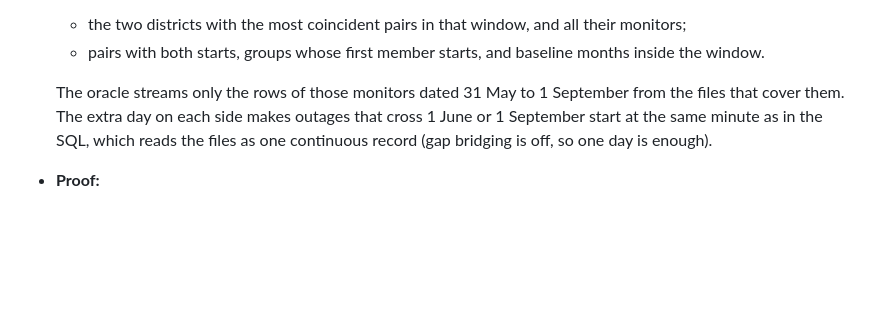
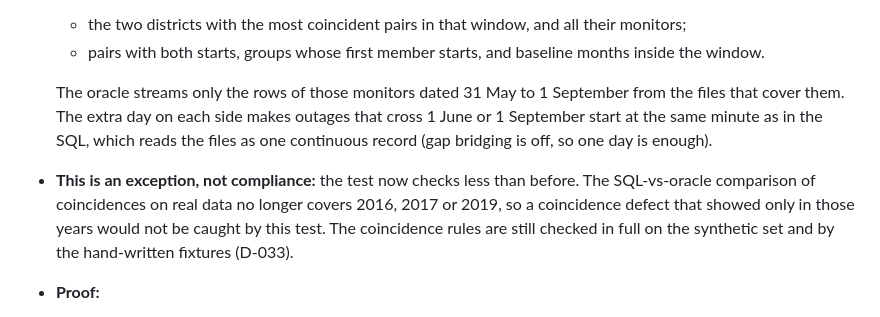
Before and after one commit to stredevirad/voltproof-exathon-2026, a Markdown page: docs/DECISIONS.md, the part around the change. Rendered like a GitHub page; blank space fills up the shorter version.

Commit message:
D-034: say plainly that the scoped coincidence test is an exception and what it no longer covers
Review of Part 1b: the June-August 2018 scope checks less than before. D-034 now states that this is an
exception to "no test weakened", not compliance: the real-data SQL-vs-oracle coincidence comparison no longer
covers 2016, 2017 or 2019, so a coincidence defect that showed only in those years would not be caught by this
test. The coincidence rules are still checked in full on the synthetic set and by fixtures F13-F15.

Co-Authored-By: Claude Opus 5.5 <noreply@anthropic.com>

```diff
--- a/docs/DECISIONS.md
+++ b/docs/DECISIONS.md
@@ -360,6 +360,10 @@ real-data oracle tests are re-run on the new formulations.
   The oracle streams only the rows of those monitors dated 31 May to 1 September from the files that cover
   them. The extra day on each side makes outages that cross 1 June or 1 September start at the same minute as
   in the SQL, which reads the files as one continuous record (gap bridging is off, so one day is enough).
+- **This is an exception, not compliance:** the test now checks less than before. The SQL-vs-oracle comparison of
+  coincidences on real data no longer covers 2016, 2017 or 2019, so a coincidence defect that showed only in
+  those years would not be caught by this test. The coincidence rules are still checked in full on the
+  synthetic set and by the hand-written fixtures (D-033).
 - **Proof:**
   - On a build of only the 2018 June–August file, the original and the scoped test chose the same districts
     (Bahraich, Barabanki), gave the oracle the same 88,608 rows and produced identical SQL and oracle results
```
